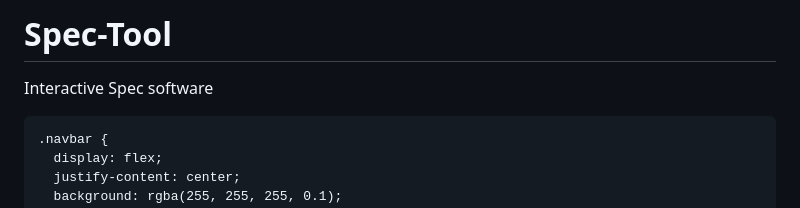
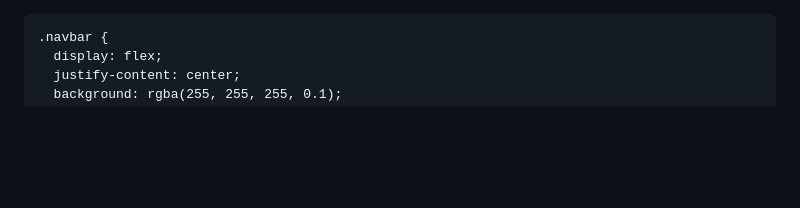
Before and after one commit to Gehlhomes/Spec-Tool, a Markdown page: README.md, the part around the change. Rendered like a GitHub page; blank space fills up the shorter version.

```diff
--- a/README.md
+++ b/README.md
@@ -1,5 +1,3 @@
-# Spec-Tool
-Interactive Spec software
 <!DOCTYPE html>
 <html lang="en">
 <head>
```
